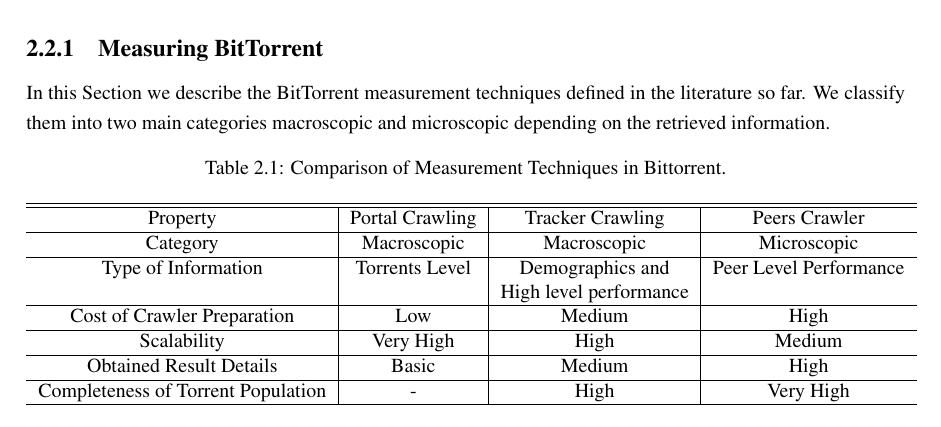
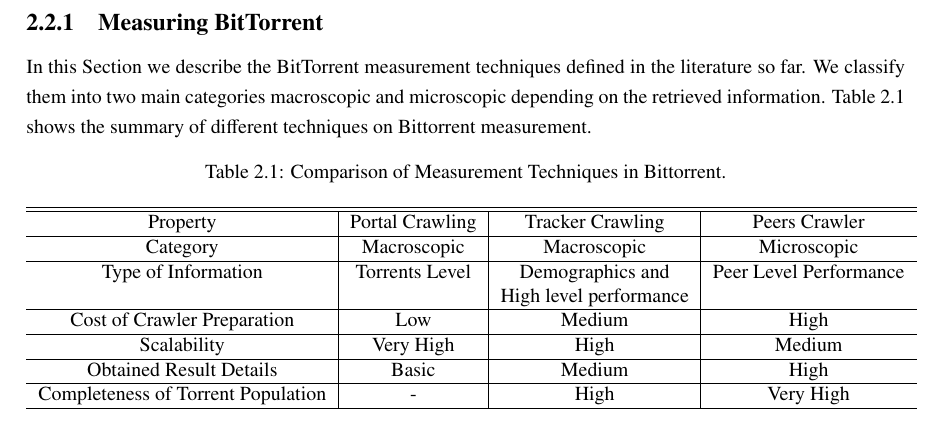
Before and after one commit to dikshie/disertasi, a LaTeX thesis (mythesis.tex, which reads ch31.tex): part of page 16 of 46, cut so that both start at the same text. Compiled offline with pdfLaTeX.

Commit message:
add table 2.1 explanation

```diff
--- a/ch31.tex
+++ b/ch31.tex
@@ -178,6 +178,7 @@
 \subsection{Measuring BitTorrent}
 In this Section we describe the BitTorrent measurement techniques defined in the literature so far.
 We classify them into two main categories macroscopic and microscopic depending on the retrieved information.
+Table \ref{tab:measurementtechniques} shows the summary of different techniques on Bittorrent measurement.
 
 \begin{table}[thb]
 \caption{Comparison of Measurement Techniques in Bittorrent.}
```
Also changed, not shown: mythesis.pdf, 2 other files.
